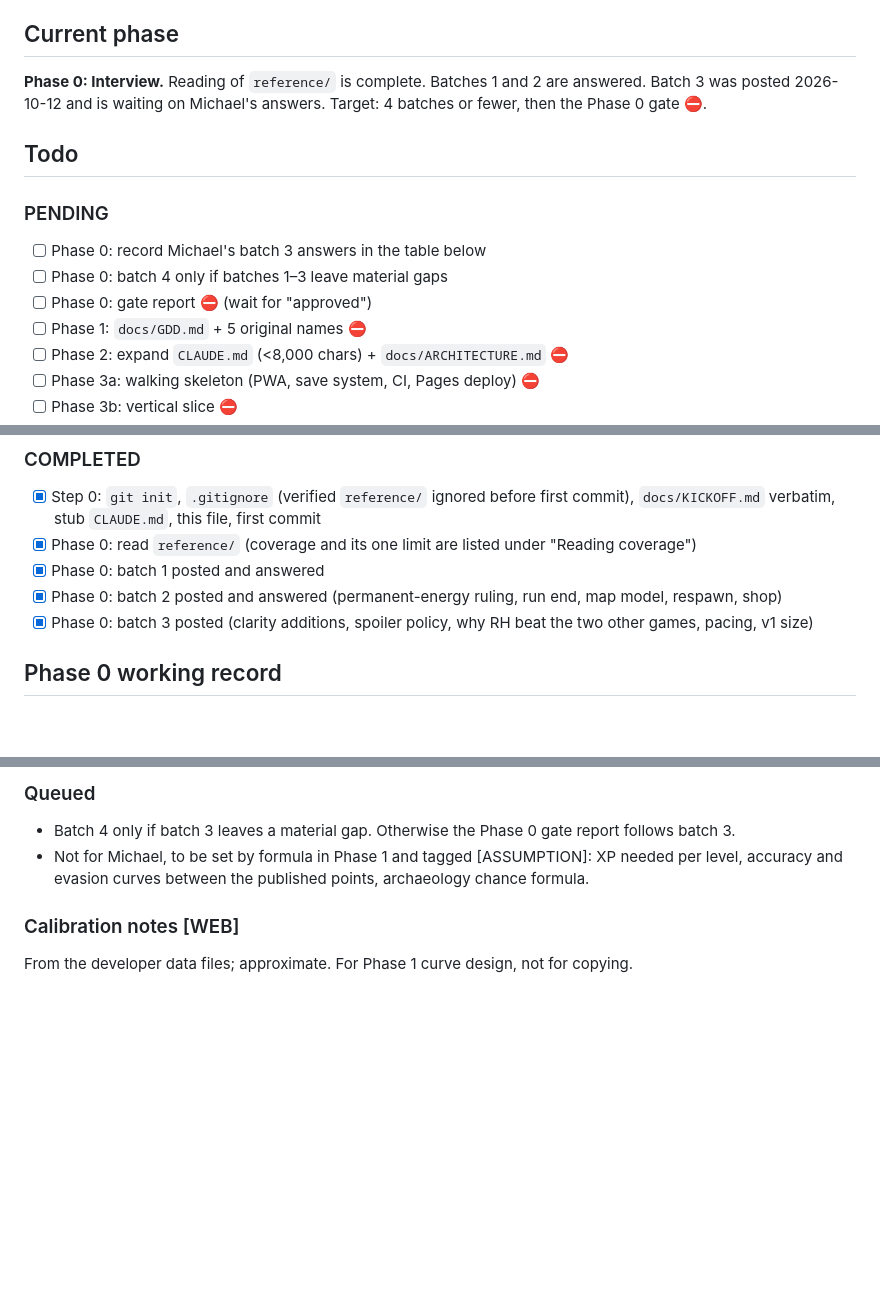
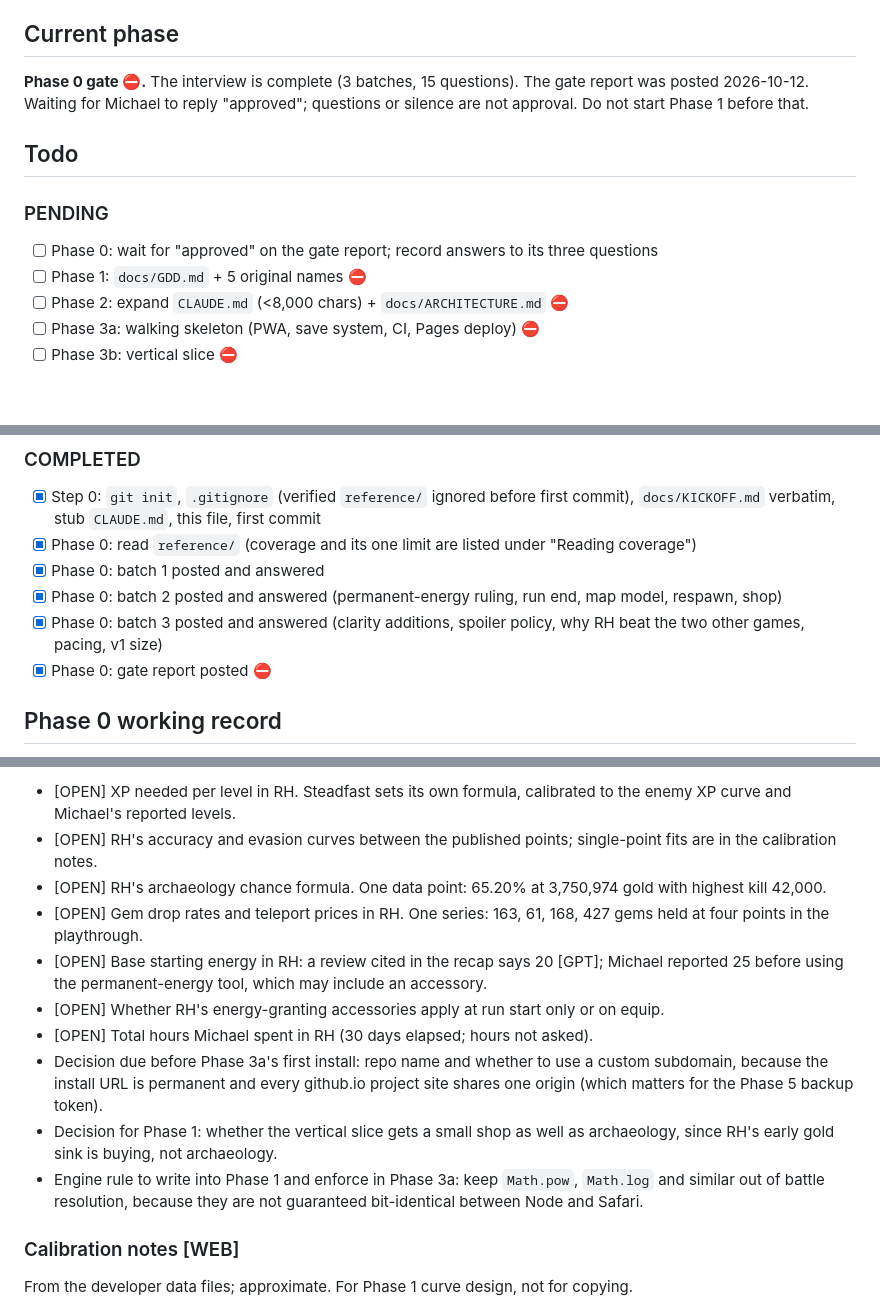
Before and after one commit to farther-still/farther-still.github.io, a Markdown page: docs/STATUS.md, 3 parts joined by grey strips. Rendered like a GitHub page; blank space fills up the shorter version.

```diff
--- a/docs/STATUS.md
+++ b/docs/STATUS.md
@@ -4,15 +4,13 @@ Re-read this file at the start of every session and every work cycle. Update it
 
 ## Current phase
 
-**Phase 0: Interview.** Reading of `reference/` is complete. Batches 1 and 2 are answered. Batch 3 was posted 2026-10-12 and is waiting on Michael's answers. Target: 4 batches or fewer, then the Phase 0 gate ⛔.
+**Phase 0 gate ⛔.** The interview is complete (3 batches, 15 questions). The gate report was posted 2026-10-12. Waiting for Michael to reply "approved"; questions or silence are not approval. Do not start Phase 1 before that.
 
 ## Todo
 
 ### PENDING
 
-- [ ] Phase 0: record Michael's batch 3 answers in the table below
-- [ ] Phase 0: batch 4 only if batches 1–3 leave material gaps
-- [ ] Phase 0: gate report ⛔ (wait for "approved")
+- [ ] Phase 0: wait for "approved" on the gate report; record answers to its three questions
 - [ ] Phase 1: `docs/GDD.md` + 5 original names ⛔
 - [ ] Phase 2: expand `CLAUDE.md` (<8,000 chars) + `docs/ARCHITECTURE.md` ⛔
 - [ ] Phase 3a: walking skeleton (PWA, save system, CI, Pages deploy) ⛔
@@ -26,7 +24,8 @@ Re-read this file at the start of every session and every work cycle. Update it
 - [x] Phase 0: read `reference/` (coverage and its one limit are listed under "Reading coverage")
 - [x] Phase 0: batch 1 posted and answered
 - [x] Phase 0: batch 2 posted and answered (permanent-energy ruling, run end, map model, respawn, shop)
-- [x] Phase 0: batch 3 posted (clarity additions, spoiler policy, why RH beat the two other games, pacing, v1 size)
+- [x] Phase 0: batch 3 posted and answered (clarity additions, spoiler policy, why RH beat the two other games, pacing, v1 size)
+- [x] Phase 0: gate report posted ⛔
 
 ## Phase 0 working record
 
@@ -93,8 +113,14 @@ Assumptions stated in the batch 3 post, standing unless Michael objects: no set
 
-### Queued
-
-- Batch 4 only if batch 3 leaves a material gap. Otherwise the Phase 0 gate report follows batch 3.
-- Not for Michael, to be set by formula in Phase 1 and tagged [ASSUMPTION]: XP needed per level, accuracy and evasion curves between the published points, archaeology chance formula.
+- [OPEN] XP needed per level in RH. Steadfast sets its own formula, calibrated to the enemy XP curve and Michael's reported levels.
+- [OPEN] RH's accuracy and evasion curves between the published points; single-point fits are in the calibration notes.
+- [OPEN] RH's archaeology chance formula. One data point: 65.20% at 3,750,974 gold with highest kill 42,000.
+- [OPEN] Gem drop rates and teleport prices in RH. One series: 163, 61, 168, 427 gems held at four points in the playthrough.
+- [OPEN] Base starting energy in RH: a review cited in the recap says 20 [GPT]; Michael reported 25 before using the permanent-energy tool, which may include an accessory.
+- [OPEN] Whether RH's energy-granting accessories apply at run start only or on equip.
+- [OPEN] Total hours Michael spent in RH (30 days elapsed; hours not asked).
+- Decision due before Phase 3a's first install: repo name and whether to use a custom subdomain, because the install URL is permanent and every github.io project site shares one origin (which matters for the Phase 5 backup token).
+- Decision for Phase 1: whether the vertical slice gets a small shop as well as archaeology, since RH's early gold sink is buying, not archaeology.
+- Engine rule to write into Phase 1 and enforce in Phase 3a: keep `Math.pow`, `Math.log` and similar out of battle resolution, because they are not guaranteed bit-identical between Node and Safari.
 
 ### Calibration notes [WEB]
 
```
Also changed, not shown: other parts of docs/STATUS.md (+30 -9 lines).
